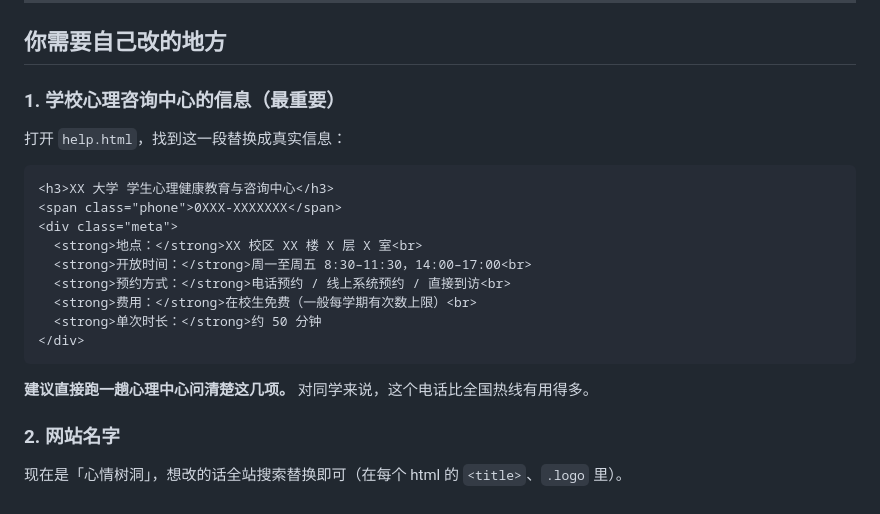
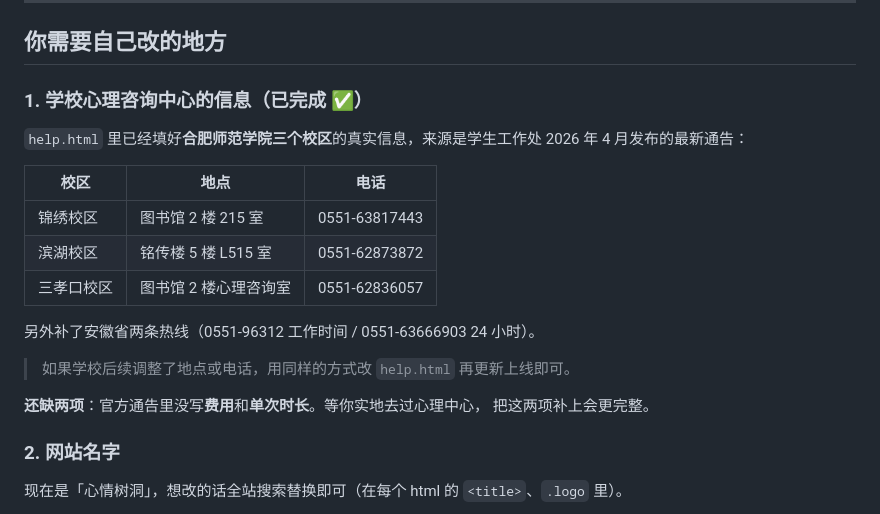
Before and after one commit to Bei122627/xinli, a Markdown page: README.md, the part around the change. Drawn GitHub-style.

Commit message:
交作业前清理：修复联系措辞，同步README

````diff
--- a/README.md
+++ b/README.md
@@ -97,23 +97,23 @@ python -m http.server 8000
 
 ## 你需要自己改的地方
 
-### 1. 学校心理咨询中心的信息（最重要）
+### 1. 学校心理咨询中心的信息（已完成 ✅）
 
-打开 `help.html`，找到这一段替换成真实信息：
+`help.html` 里已经填好**合肥师范学院三个校区**的真实信息，来源是学生工作处
+2026 年 4 月发布的最新通告：
 
-```html
-<h3>XX 大学 学生心理健康教育与咨询中心</h3>
-<span class="phone">0XXX-XXXXXXX</span>
-<div class="meta">
-  <strong>地点：</strong>XX 校区 XX 楼 X 层 X 室<br>
-  <strong>开放时间：</strong>周一至周五 8:30–11:30，14:00–17:00<br>
-  <strong>预约方式：</strong>电话预约 / 线上系统预约 / 直接到访<br>
-  <strong>费用：</strong>在校生免费（一般每学期有次数上限）<br>
-  <strong>单次时长：</strong>约 50 分钟
-</div>
-```
+| 校区 | 地点 | 电话 |
+|---|---|---|
+| 锦绣校区 | 图书馆 2 楼 215 室 | 0551-63817443 |
+| 滨湖校区 | 铭传楼 5 楼 L515 室 | 0551-62873872 |
+| 三孝口校区 | 图书馆 2 楼心理咨询室 | 0551-62836057 |
 
-**建议直接跑一趟心理中心问清楚这几项。** 对同学来说，这个电话比全国热线有用得多。
+另外补了安徽省两条热线（0551-96312 工作时间 / 0551-63666903 24 小时）。
+
+> 如果学校后续调整了地点或电话，用同样的方式改 `help.html` 再更新上线即可。
+
+**还缺两项**：官方通告里没写**费用**和**单次时长**。等你实地去过心理中心，
+把这两项补上会更完整。
 
 ### 2. 网站名字
 
````
